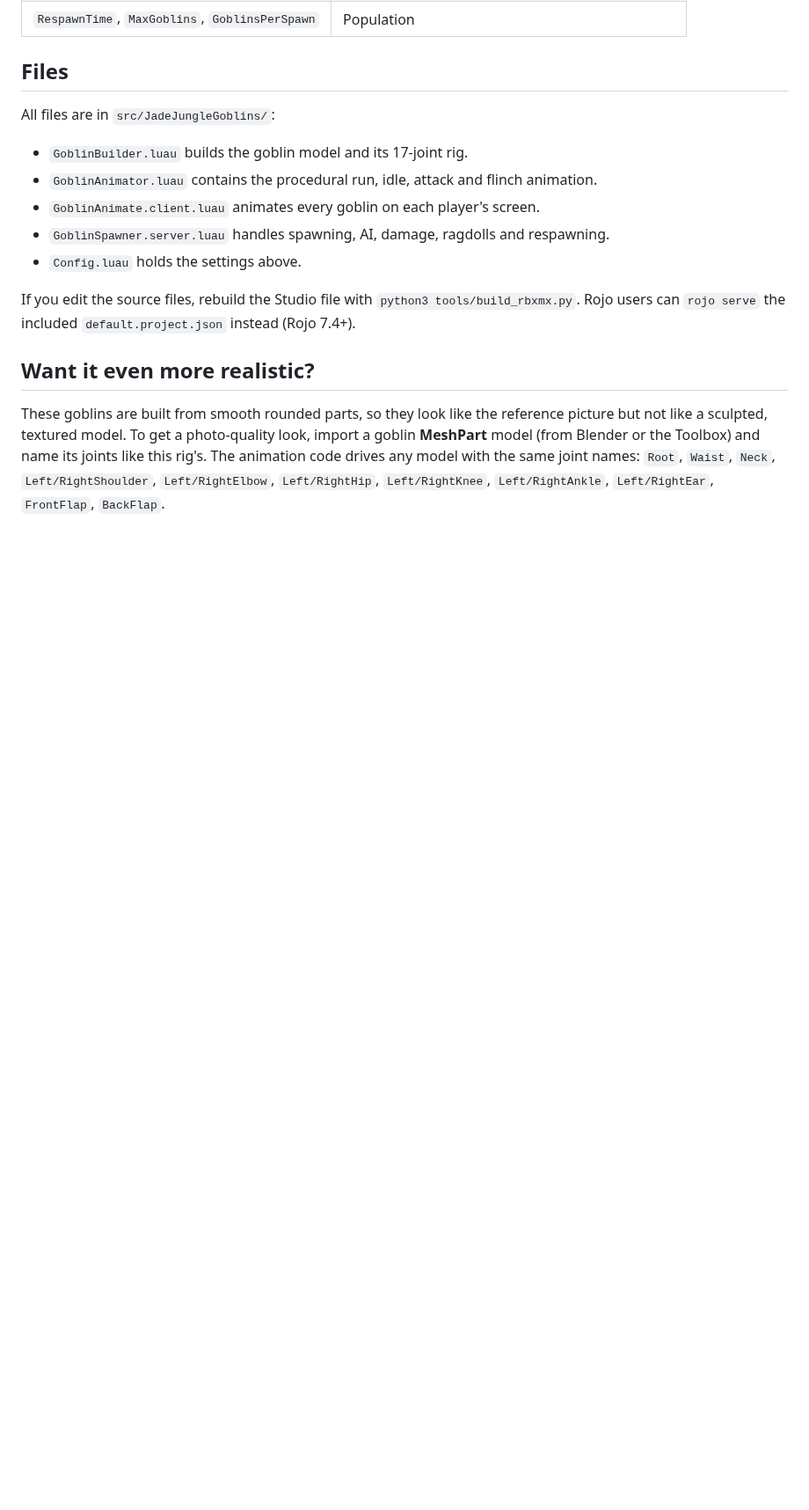
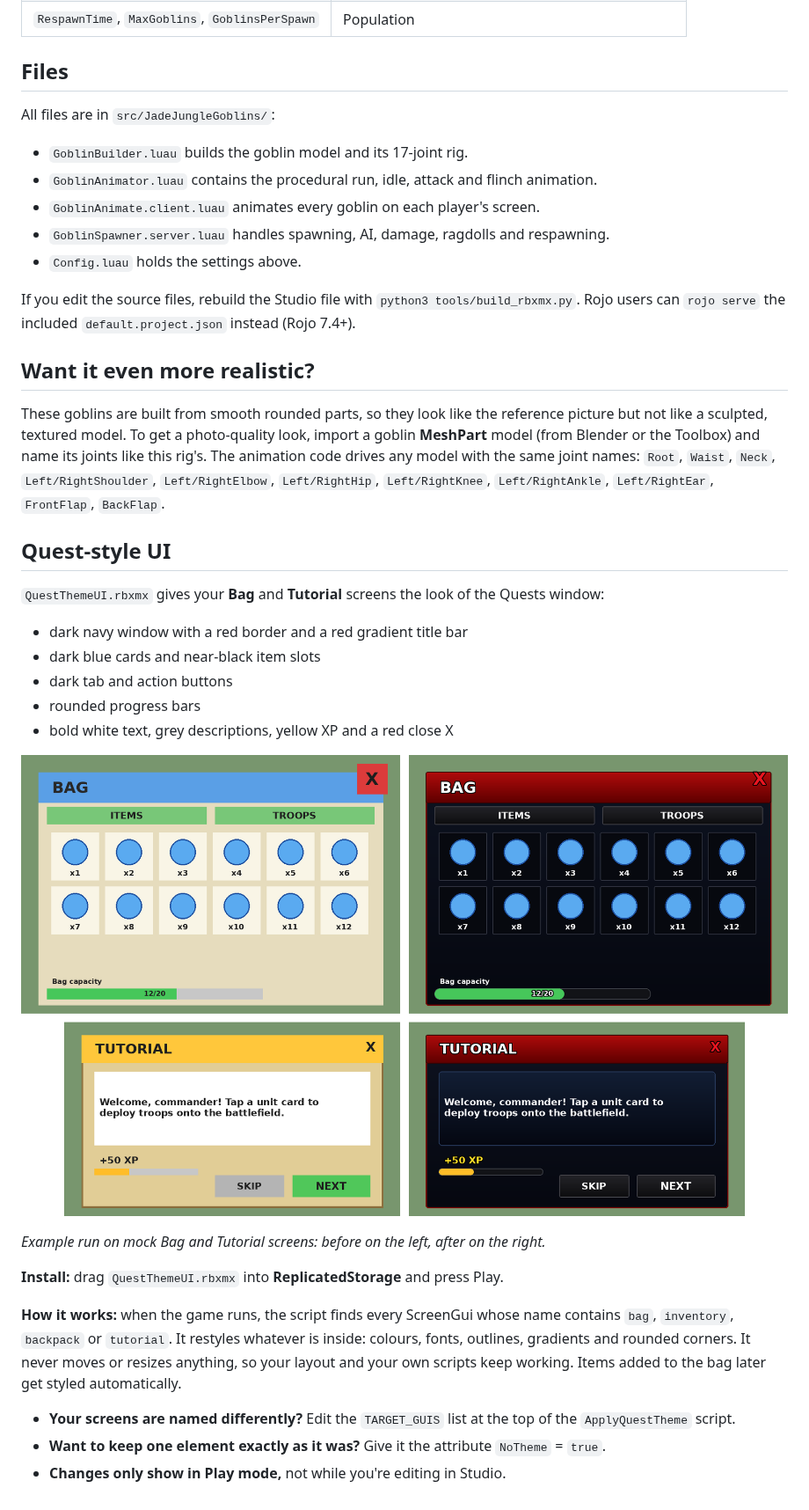
Before and after one commit to gavinreas99-pixel/Claude., a Markdown page: README.md, the part around one of its changes. Shown at 88% size. GitHub-like rendering; pictures changed too: docs/ui-theme-preview.png (added); blank space fills up the shorter version.

```diff
--- a/README.md
+++ b/README.md
@@ -55,3 +62,25 @@ If you edit the source files, rebuild the Studio file with `python3 tools/build_
 ## Want it even more realistic?
 
 These goblins are built from smooth rounded parts, so they look like the reference picture but not like a sculpted, textured model. To get a photo-quality look, import a goblin **MeshPart** model (from Blender or the Toolbox) and name its joints like this rig's. The animation code drives any model with the same joint names: `Root`, `Waist`, `Neck`, `Left/RightShoulder`, `Left/RightElbow`, `Left/RightHip`, `Left/RightKnee`, `Left/RightAnkle`, `Left/RightEar`, `FrontFlap`, `BackFlap`.
+
+## Quest-style UI
+
+`QuestThemeUI.rbxmx` gives your **Bag** and **Tutorial** screens the look of the Quests window:
+
+- dark navy window with a red border and a red gradient title bar
+- dark blue cards and near-black item slots
+- dark tab and action buttons
+- rounded progress bars
+- bold white text, grey descriptions, yellow XP and a red close X
+
+![UI theme preview](docs/ui-theme-preview.png)
+
+*Example run on mock Bag and Tutorial screens: before on the left, after on the right.*
+
+**Install:** drag `QuestThemeUI.rbxmx` into **ReplicatedStorage** and press Play.
+
+**How it works:** when the game runs, the script finds every ScreenGui whose name contains `bag`, `inventory`, `backpack` or `tutorial`. It restyles whatever is inside: colours, fonts, outlines, gradients and rounded corners. It never moves or resizes anything, so your layout and your own scripts keep working. Items added to the bag later get styled automatically.
+
+- **Your screens are named differently?** Edit the `TARGET_GUIS` list at the top of the `ApplyQuestTheme` script.
+- **Want to keep one element exactly as it was?** Give it the attribute `NoTheme` = `true`.
+- **Changes only show in Play mode,** not while you're editing in Studio.
```
Also changed, not shown: other parts of README.md (+8 -1 lines), 4 other files.
